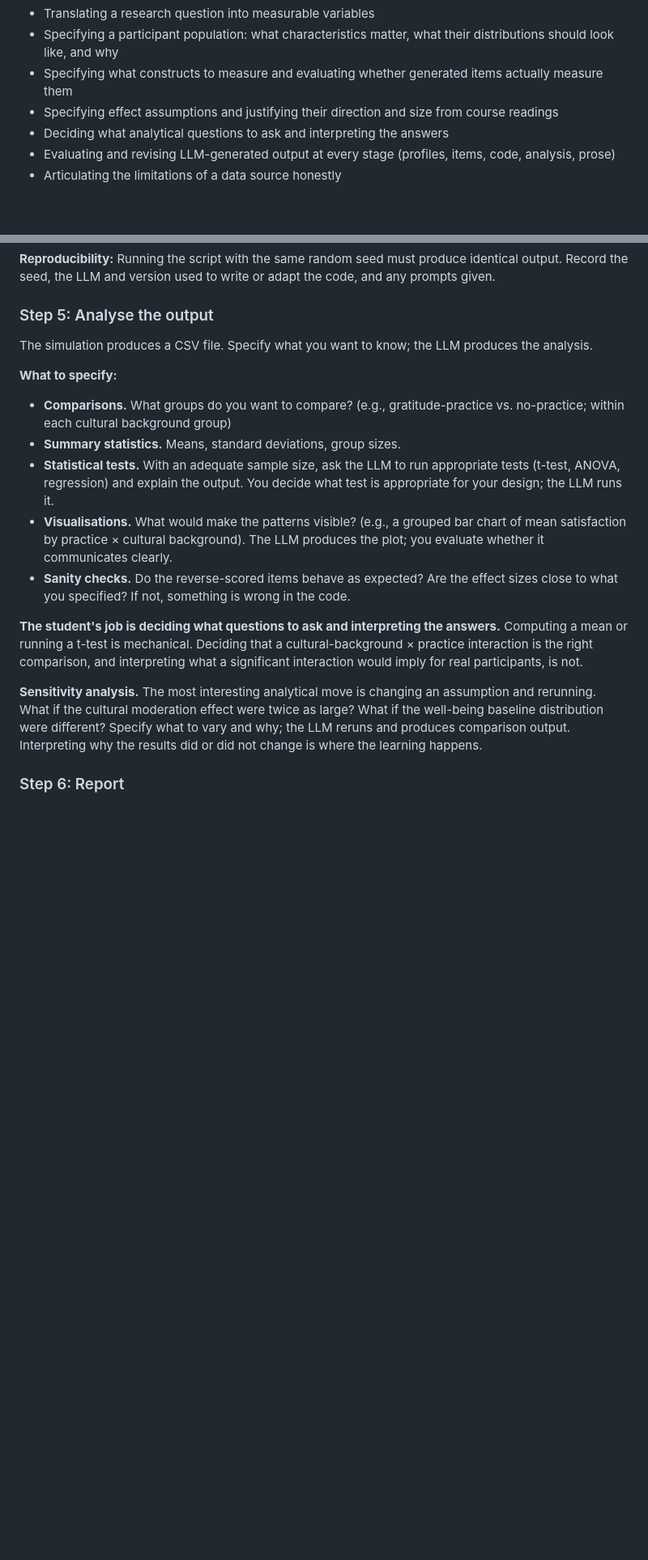
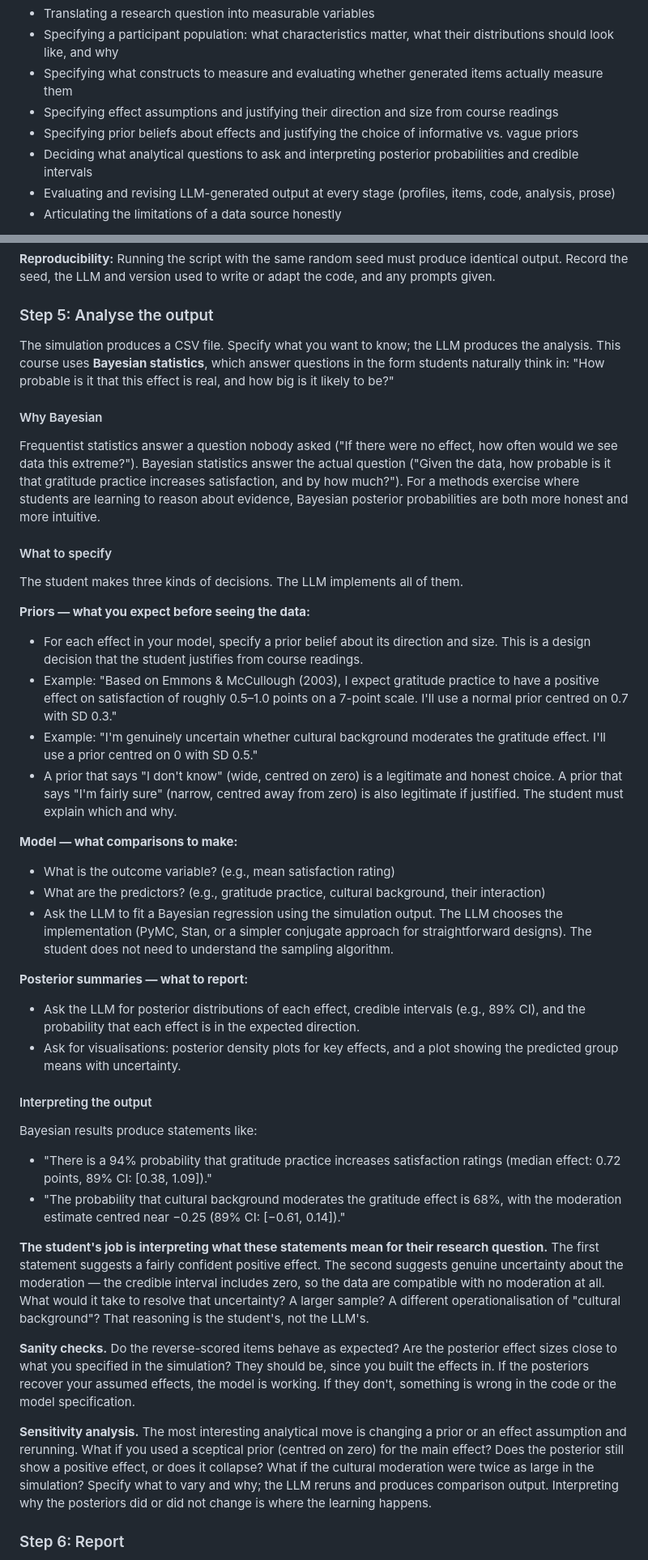
Before and after one commit to catherinemarydunn-wq/Positive-Psych, a Markdown page: LLM-Participant-Simulation-Guide.md, 2 parts joined by grey strips. Shown at 81% size. GitHub-like rendering; blank space fills up the shorter version.

Commit message:
Add Bayesian stats, sub-agent orchestration, update throughout
Analysis section rewritten around Bayesian statistics:
- Priors as a design decision (student justifies from readings)
- Posterior probabilities and credible intervals as output
- "94% probability the effect is positive" not "p < .05"
- Sensitivity analysis via prior/assumption variation

Step 4 updated: LLM tools with sub-agent support (e.g. Copilot
CLI /fleet) can dispatch profile generation, script writing,
and simulation as parallel subtasks.

Learning targets, report section, and limitations updated to
match Bayesian framing. Frequentist concepts removed.

Co-Authored-By: Claude Opus 4.6 (1M context) <noreply@anthropic.com>

```diff
--- a/LLM-Participant-Simulation-Guide.md
+++ b/LLM-Participant-Simulation-Guide.md
@@ -15,7 +15,8 @@ This method teaches the full research workflow (operationalisation, measurement,
 - Specifying a participant population: what characteristics matter, what their distributions should look like, and why
 - Specifying what constructs to measure and evaluating whether generated items actually measure them
 - Specifying effect assumptions and justifying their direction and size from course readings
-- Deciding what analytical questions to ask and interpreting the answers
+- Specifying prior beliefs about effects and justifying the choice of informative vs. vague priors
+- Deciding what analytical questions to ask and interpreting posterior probabilities and credible intervals
 - Evaluating and revising LLM-generated output at every stage (profiles, items, code, analysis, prose)
 - Articulating the limitations of a data source honestly
 
@@ -99,18 +102,43 @@ Use an LLM to write or adapt a Python script that generates ratings. Two options
 
 ### Step 5: Analyse the output
 
-The simulation produces a CSV file. Specify what you want to know; the LLM produces the analysis.
+The simulation produces a CSV file. Specify what you want to know; the LLM produces the analysis. This course uses **Bayesian statistics**, which answer questions in the form students naturally think in: "How probable is it that this effect is real, and how big is it likely to be?"
 
-**What to specify:**
-- **Comparisons.** What groups do you want to compare? (e.g., gratitude-practice vs. no-practice; within each cultural background group)
-- **Summary statistics.** Means, standard deviations, group sizes.
-- **Statistical tests.** With an adequate sample size, ask the LLM to run appropriate tests (t-test, ANOVA, regression) and explain the output. You decide what test is appropriate for your design; the LLM runs it.
-- **Visualisations.** What would make the patterns visible? (e.g., a grouped bar chart of mean satisfaction by practice × cultural background). The LLM produces the plot; you evaluate whether it communicates clearly.
-- **Sanity checks.** Do the reverse-scored items behave as expected? Are the effect sizes close to what you specified? If not, something is wrong in the code.
+#### Why Bayesian
 
-**The student's job is deciding what questions to ask and interpreting the answers.** Computing a mean or running a t-test is mechanical. Deciding that a cultural-background × practice interaction is the right comparison, and interpreting what a significant interaction would imply for real participants, is not.
+Frequentist statistics answer a question nobody asked ("If there were no effect, how often would we see data this extreme?"). Bayesian statistics answer the actual question ("Given the data, how probable is it that gratitude practice increases satisfaction, and by how much?"). For a methods exercise where students are learning to reason about evidence, Bayesian posterior probabilities are both more honest and more intuitive.
 
-**Sensitivity analysis.** The most interesting analytical move is changing an assumption and rerunning. What if the cultural moderation effect were twice as large? What if the well-being baseline distribution were different? Specify what to vary and why; the LLM reruns and produces comparison output. Interpreting why the results did or did not change is where the learning happens.
+#### What to specify
+
+The student makes three kinds of decisions. The LLM implements all of them.
+
+**Priors — what you expect before seeing the data:**
+- For each effect in your model, specify a prior belief about its direction and size. This is a design decision that the student justifies from course readings.
+- Example: "Based on Emmons & McCullough (2003), I expect gratitude practice to have a positive effect on satisfaction of roughly 0.5–1.0 points on a 7-point scale. I'll use a normal prior centred on 0.7 with SD 0.3."
+- Example: "I'm genuinely uncertain whether cultural background moderates the gratitude effect. I'll use a prior centred on 0 with SD 0.5."
+- A prior that says "I don't know" (wide, centred on zero) is a legitimate and honest choice. A prior that says "I'm fairly sure" (narrow, centred away from zero) is also legitimate if justified. The student must explain which and why.
+
+**Model — what comparisons to make:**
+- What is the outcome variable? (e.g., mean satisfaction rating)
+- What are the predictors? (e.g., gratitude practice, cultural background, their interaction)
+- Ask the LLM to fit a Bayesian regression using the simulation output. The LLM chooses the implementation (PyMC, Stan, or a simpler conjugate approach for straightforward designs). The student does not need to understand the sampling algorithm.
+
+**Posterior summaries — what to report:**
+- Ask the LLM for posterior distributions of each effect, credible intervals (e.g., 89% CI), and the probability that each effect is in the expected direction.
+- Ask for visualisations: posterior density plots for key effects, and a plot showing the predicted group means with uncertainty.
+
+#### Interpreting the output
+
+Bayesian results produce statements like:
+
+- "There is a 94% probability that gratitude practice increases satisfaction ratings (median effect: 0.72 points, 89% CI: [0.38, 1.09])."
+- "The probability that cultural background moderates the gratitude effect is 68%, with the moderation estimate centred near −0.25 (89% CI: [−0.61, 0.14])."
+
+**The student's job is interpreting what these statements mean for their research question.** The first statement suggests a fairly confident positive effect. The second suggests genuine uncertainty about the moderation — the credible interval includes zero, so the data are compatible with no moderation at all. What would it take to resolve that uncertainty? A larger sample? A different operationalisation of "cultural background"? That reasoning is the student's, not the LLM's.
+
+**Sanity checks.** Do the reverse-scored items behave as expected? Are the posterior effect sizes close to what you specified in the simulation? They should be, since you built the effects in. If the posteriors recover your assumed effects, the model is working. If they don't, something is wrong in the code or the model specification.
+
+**Sensitivity analysis.** The most interesting analytical move is changing a prior or an effect assumption and rerunning. What if you used a sceptical prior (centred on zero) for the main effect? Does the posterior still show a positive effect, or does it collapse? What if the cultural moderation were twice as large in the simulation? Specify what to vary and why; the LLM reruns and produces comparison output. Interpreting why the posteriors did or did not change is where the learning happens.
 
 ### Step 6: Report
 
```
Also changed, not shown: other parts of LLM-Participant-Simulation-Guide.md (+10 -7 lines).
